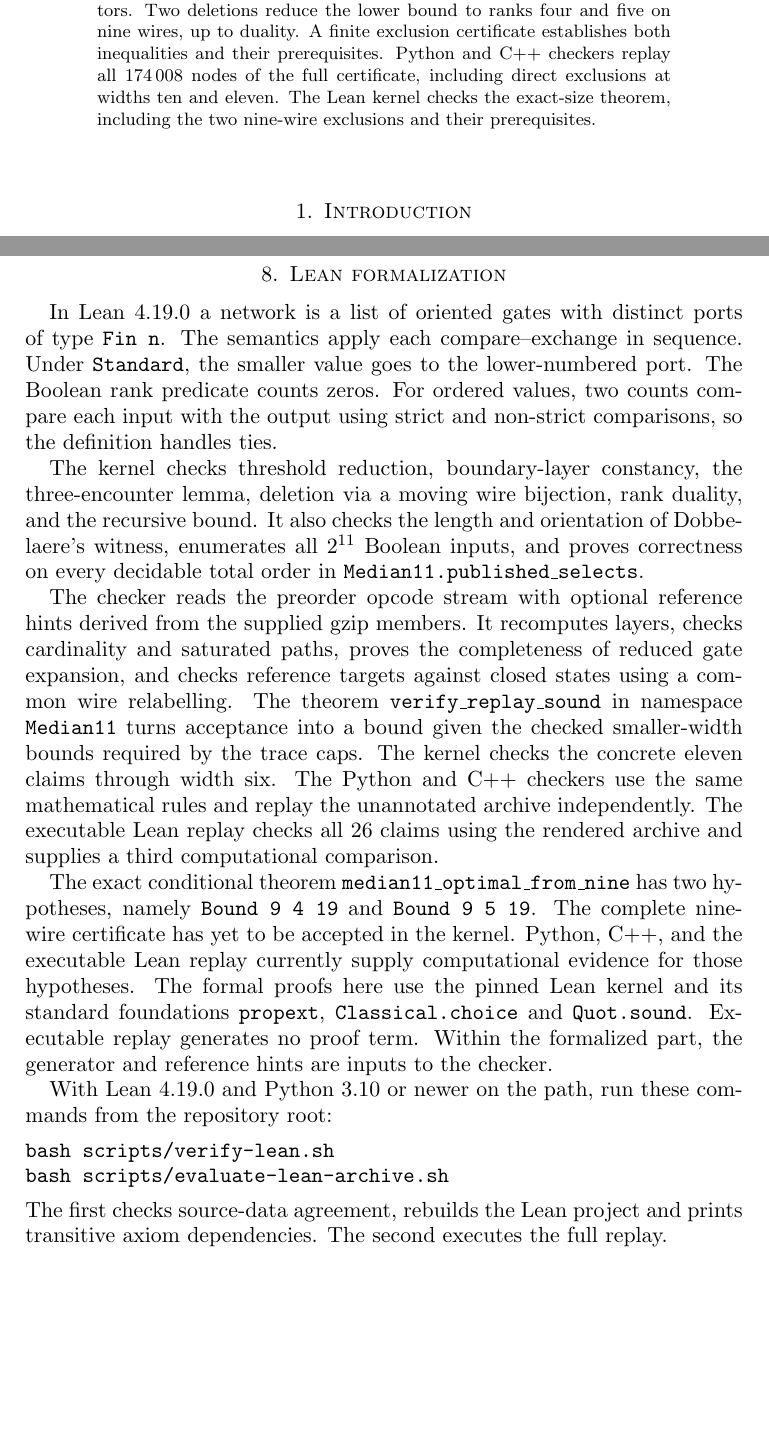
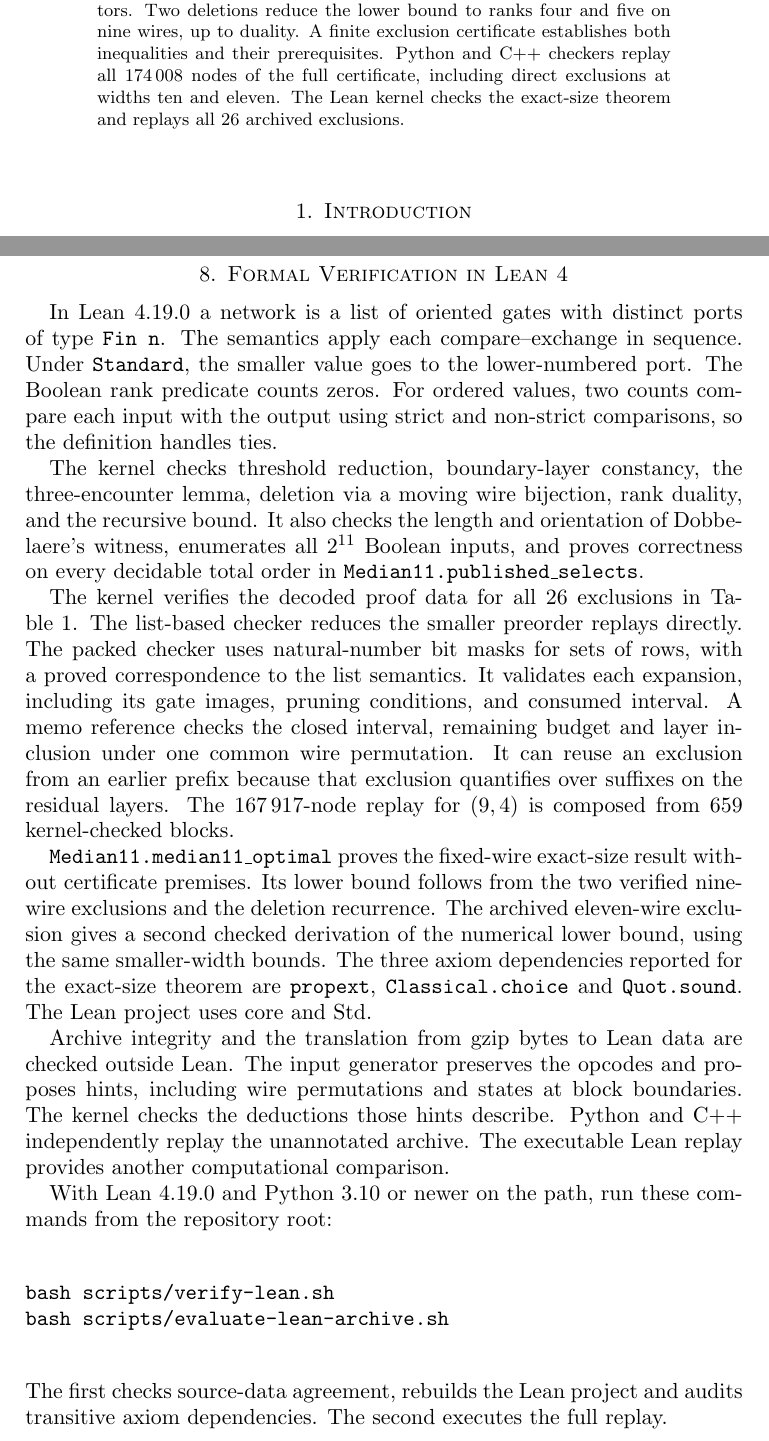
Before and after one commit to HaxelThePenguine/median-of-11, a LaTeX paper (paper/main.tex, which reads paper/results.tex): two parts of pages 1 and 8 of 10, joined at a grey line, cut so that both start at the same text, the shorter picture padded with empty space. Compiled offline with pdfLaTeX.

Commit message:
Complete the kernel audit of the research archive

```diff
--- a/paper/main.tex
+++ b/paper/main.tex
@@ -11,7 +11,7 @@
 \newcommand{\wt}{\operatorname{wt}}
 \title[Optimal median selection on eleven inputs]{Optimality of a 25-Comparator Median Selection Network on Eleven Inputs}
 \author{Rocco Martino}
-\date{20 November 2026, version 1.0.0}
+\date{20 November 2026, version 1.0.1}
 \keywords{Comparator networks, order statistics, size optimality, computer-assisted proof}
 \subjclass[2020]{68P10, 68Q17}
 \begin{document}
@@ -27,8 +27,7 @@ ranks four and five on nine wires, up to duality. A finite exclusion
 certificate establishes both inequalities and their prerequisites. Python
 and C++ checkers replay all 174\,008 nodes of the full certificate,
 including direct exclusions at widths ten and eleven. The Lean kernel
-checks the exact-size theorem, including the two nine-wire exclusions
-and their prerequisites.
+checks the exact-size theorem and replays all 26 archived exclusions.
 \end{abstract}
 \maketitle
 
--- a/paper/results.tex
+++ b/paper/results.tex
@@ -65,7 +65,7 @@ The \href{https://github.com/HaxelThePenguine/median-of-11}{project repository}
 includes the proof bytes, implementation and audit record;
 see \texttt{docs/reproducibility.md} and \texttt{docs/certificate.md}.
 
-\section{Lean formalization}\label{sec:lean}
+\section{Formal Verification in Lean 4}\label{sec:lean}
 In Lean 4.19.0 a network is a list of oriented gates with distinct
 ports of type \texttt{Fin n}. The semantics apply each compare--exchange
 in sequence. Under \texttt{Standard}, the smaller value goes to the
@@ -80,29 +80,32 @@ orientation of Dobbelaere's witness, enumerates all $2^{11}$ Boolean
 inputs, and proves correctness on every decidable total order in
 \texttt{Median11.published\_selects}.
 
-The checker reads the preorder opcode stream with optional reference
-hints derived from the supplied gzip members. It recomputes layers,
-checks cardinality and saturated paths, proves the completeness of
-reduced gate expansion, and checks reference targets against closed
-states using a common wire relabelling. The theorem
-\texttt{verify\_replay\_sound} in namespace \texttt{Median11} turns acceptance into a bound
-given the checked smaller-width bounds required by the trace caps.
-The kernel checks the concrete eleven claims through width six. The
-Python and C++ checkers use the same mathematical rules and replay
-the unannotated archive independently. The executable Lean replay
-checks all 26 claims using the rendered archive and supplies a third
-computational comparison.
+The kernel verifies the decoded proof data for all 26 exclusions in
+\cref{tab:counts}. The list-based checker reduces the smaller preorder
+replays directly. The packed checker uses natural-number bit masks for
+sets of rows, with a proved correspondence to the list semantics. It
+validates each expansion, including its gate images, pruning conditions,
+and consumed interval. A memo reference checks the closed interval,
+remaining budget and layer inclusion under one common wire permutation.
+It can reuse an exclusion from an earlier prefix because that exclusion
+quantifies over suffixes on the residual layers. The 167\,917-node
+replay for $(9,4)$ is composed from 659 kernel-checked blocks.
 
-The exact conditional theorem
-\texttt{median11\_optimal\_from\_nine} has two hypotheses,
-namely \texttt{Bound 9 4 19} and \texttt{Bound 9 5 19}. The complete
-nine-wire certificate has yet to be accepted in the kernel.
-Python, C++, and the executable Lean replay currently supply
-computational evidence for those hypotheses. The formal proofs here use
-the pinned Lean kernel and its standard foundations
+\texttt{Median11.median11\_optimal} proves the fixed-wire exact-size
+result without certificate premises. Its lower bound follows from
+the two verified nine-wire exclusions and the deletion recurrence.
+The archived eleven-wire exclusion gives a second checked derivation
+of the numerical lower bound, using the same smaller-width bounds.
+The three axiom dependencies reported for the exact-size theorem are
 \texttt{propext}, \texttt{Classical.choice} and \texttt{Quot.sound}.
-Executable replay generates no proof term. Within the formalized part,
-the generator and reference hints are inputs to the checker.
+The Lean project uses core and Std.
+
+Archive integrity and the translation from gzip bytes to Lean data
+are checked outside Lean. The input generator preserves the opcodes
+and proposes hints, including wire permutations and states at block
+boundaries. The kernel checks the deductions those hints describe.
+Python and C++ independently replay the unannotated archive. The
+executable Lean replay provides another computational comparison.
 
 With Lean 4.19.0 and Python 3.10 or newer on the path, run these commands
 from the repository root:
@@ -111,7 +114,7 @@ bash scripts/verify-lean.sh
 bash scripts/evaluate-lean-archive.sh
 \end{verbatim}
 The first checks source-data agreement, rebuilds the Lean project and
-prints transitive axiom dependencies. The second executes the full replay.
+audits transitive axiom dependencies. The second executes the full replay.
 
 \section{Scope and limitations}
 The argument gives an exact size bound. It leaves optimal depth at
```
Also changed, not shown: .github/workflows/verify.yml (+5 -0 lines), docs/formal-verification.md (+6 -3 lines), docs/release-candidate.md (+1 -1 lines), docs/reproducibility.md (+23 -4 lines), docs/review-report.md (+17 -1 lines), paper/references.bib (+3 -3 lines), review/summary.tex (+4 -4 lines), README.md, paper/main.bbl, paper/main.pdf, review/README.md, review/summary.pdf, paper/results.tex (3 more changed lines), 8 other files.
